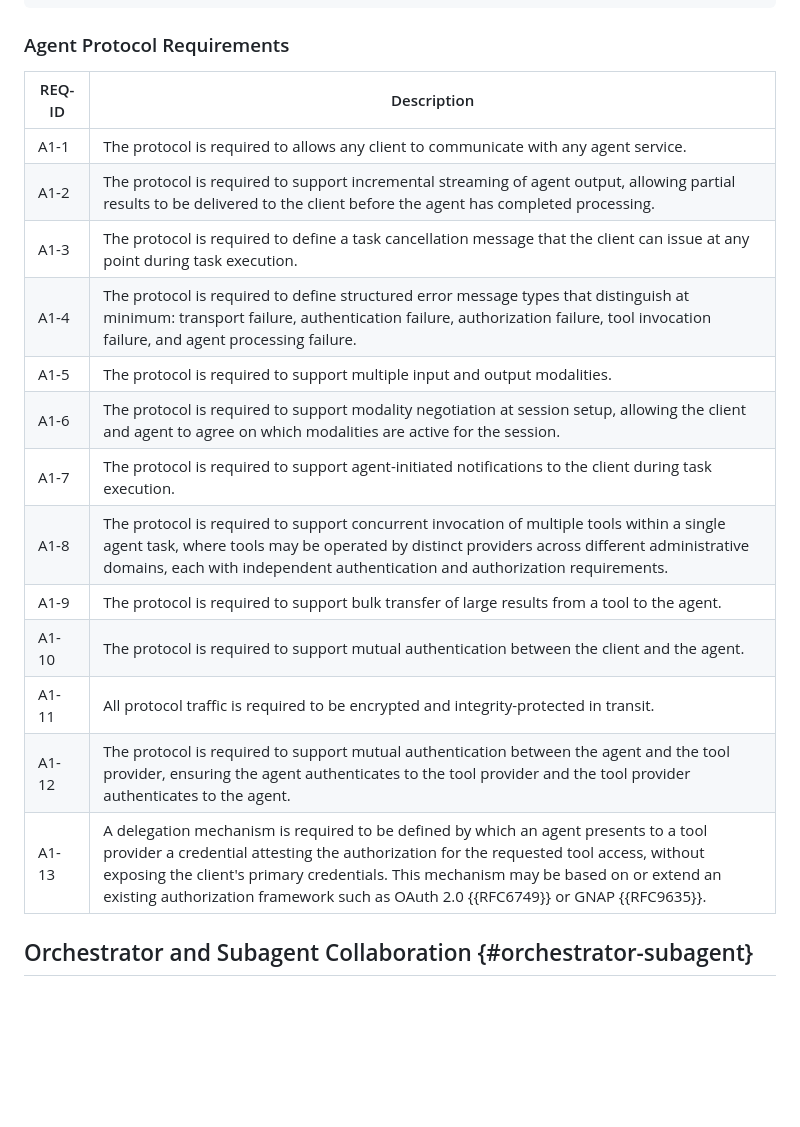
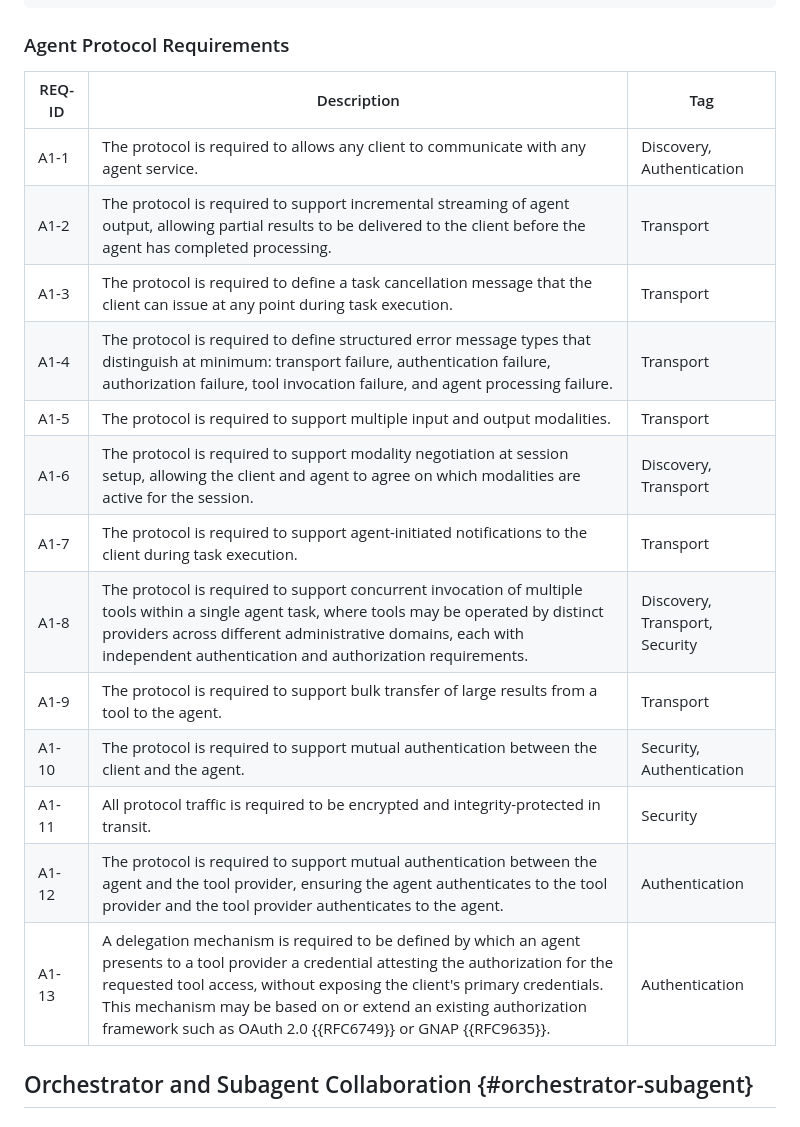
Before and after one commit to hoodchris/agentic-ai-ucreq2, a Markdown page: draft-agentic-ai-usecases-requirements.md, the part around the change. GitHub-like rendering; blank space fills up the shorter version.

Commit message:
Updated the requirement table with example Tag
the current TAG's are examples only, need more considerations to tag them more accurately and with better terminologies.

```diff
--- a/draft-agentic-ai-usecases-requirements.md
+++ b/draft-agentic-ai-usecases-requirements.md
@@ -216,21 +216,21 @@ This interaction pattern is described in [ROSENBERG] and [SCRM].
 
 ### Agent Protocol Requirements
 
-| REQ-ID  | Description |
-|---------|-------------|
-| A1-1  | The protocol is required to allows any client to communicate with any agent service. |
-| A1-2  | The protocol is required to support incremental streaming of agent output, allowing partial results to be delivered to the client before the agent has completed processing. |
-| A1-3  | The protocol is required to define a task cancellation message that the client can issue at any point during task execution. |
-| A1-4  | The protocol is required to define structured error message types that distinguish at minimum: transport failure, authentication failure, authorization failure, tool invocation failure, and agent processing failure. |
-| A1-5  | The protocol is required to support multiple input and output modalities. |
-| A1-6  | The protocol is required to support modality negotiation at session setup, allowing the client and agent to agree on which modalities are active for the session. |
-| A1-7  | The protocol is required to support agent-initiated notifications to the client during task execution. |
-| A1-8  | The protocol is required to support concurrent invocation of multiple tools within a single agent task, where tools may be operated by distinct providers across different administrative domains, each with independent authentication and authorization requirements. |
-| A1-9  | The protocol is required to support bulk transfer of large results from a tool to the agent. |
-| A1-10 | The protocol is required to support mutual authentication between the client and the agent. |
-| A1-11 | All protocol traffic is required to be encrypted and integrity-protected in transit. |
-| A1-12 | The protocol is required to support mutual authentication between the agent and the tool provider, ensuring the agent authenticates to the tool provider and the tool provider authenticates to the agent. |
-| A1-13 | A delegation mechanism is required to be defined by which an agent presents to a tool provider a credential attesting the authorization for the requested tool access, without exposing the client's primary credentials. This mechanism may be based on or extend an existing authorization framework such as OAuth 2.0 {{RFC6749}} or GNAP {{RFC9635}}. |
+| REQ-ID  | Description | Tag |
+|---------|-------------|-----|
+| A1-1  | The protocol is required to allows any client to communicate with any agent service. | Discovery, Authentication |
+| A1-2  | The protocol is required to support incremental streaming of agent output, allowing partial results to be delivered to the client before the agent has completed processing. | Transport |
+| A1-3  | The protocol is required to define a task cancellation message that the client can issue at any point during task execution. | Transport |
+| A1-4  | The protocol is required to define structured error message types that distinguish at minimum: transport failure, authentication failure, authorization failure, tool invocation failure, and agent processing failure. | Transport |
+| A1-5  | The protocol is required to support multiple input and output modalities. | Transport |
+| A1-6  | The protocol is required to support modality negotiation at session setup, allowing the client and agent to agree on which modalities are active for the session. | Discovery, Transport |
+| A1-7  | The protocol is required to support agent-initiated notifications to the client during task execution. | Transport |
+| A1-8  | The protocol is required to support concurrent invocation of multiple tools within a single agent task, where tools may be operated by distinct providers across different administrative domains, each with independent authentication and authorization requirements. | Discovery, Transport, Security |
+| A1-9  | The protocol is required to support bulk transfer of large results from a tool to the agent. | Transport |
+| A1-10 | The protocol is required to support mutual authentication between the client and the agent. | Security, Authentication |
+| A1-11 | All protocol traffic is required to be encrypted and integrity-protected in transit. | Security |
+| A1-12 | The protocol is required to support mutual authentication between the agent and the tool provider, ensuring the agent authenticates to the tool provider and the tool provider authenticates to the agent. | Authentication |
+| A1-13 | A delegation mechanism is required to be defined by which an agent presents to a tool provider a credential attesting the authorization for the requested tool access, without exposing the client's primary credentials. This mechanism may be based on or extend an existing authorization framework such as OAuth 2.0 {{RFC6749}} or GNAP {{RFC9635}}. | Authentication |
 
 
 ## Orchestrator and Subagent Collaboration {#orchestrator-subagent}
```
